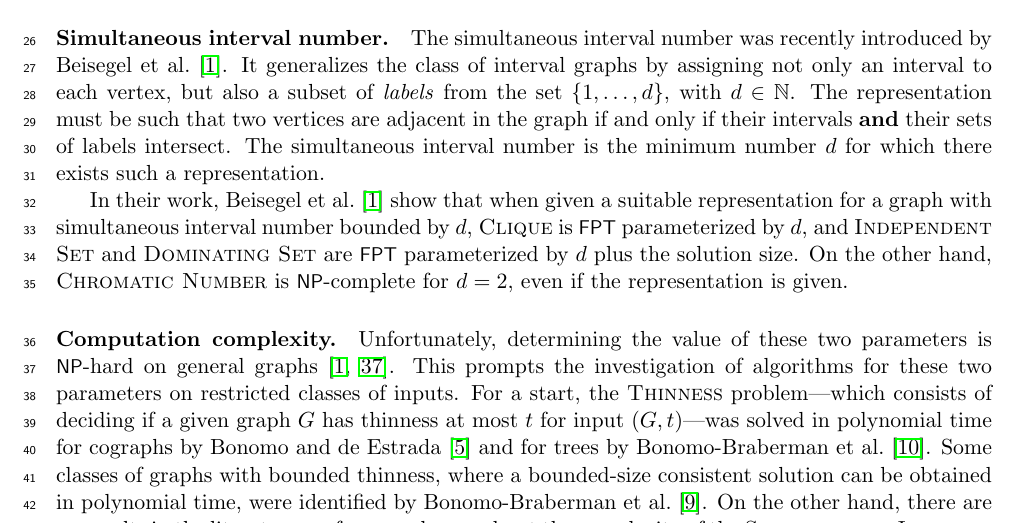
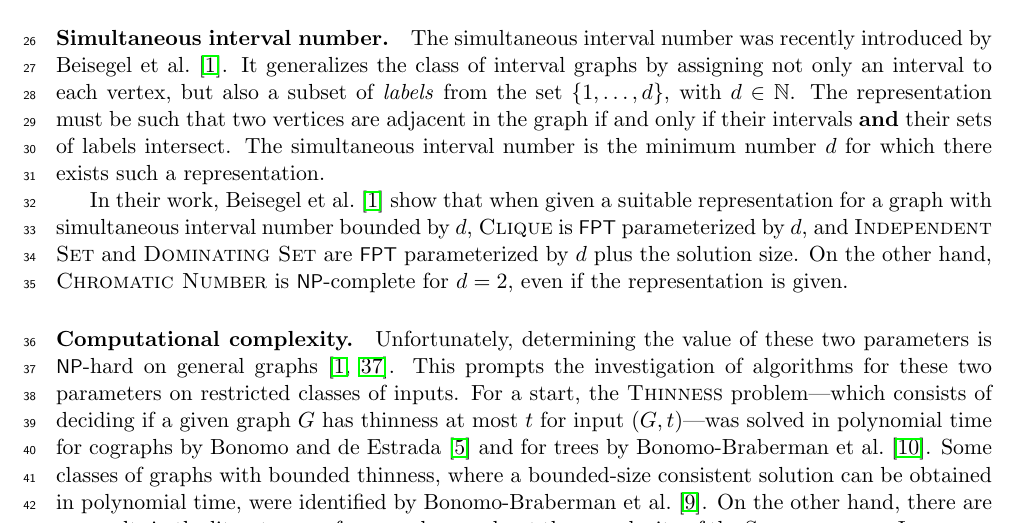
Before and after one commit to ericbrandwein/thinness-modular-cardinality, a LaTeX paper (main.tex): part of page 2 of 32, cut so that both start at the same text. Compiled offline with pdfLaTeX.

Commit message:
Computation -> Computational

```diff
--- a/main.tex
+++ b/main.tex
@@ -279,7 +279,7 @@ Given a suitable representation for a graph with thinness bounded by $t$, many o
 
 In their work, \citet{Milanic-sim} show that when given a suitable representation for a graph with simultaneous interval number bounded by $d$, \textsc{Clique} is \FPT parameterized by $d$, and \textsc{Independent Set} and \textsc{Dominating Set} are \FPT parameterized by $d$ plus the solution size. On the other hand, \textsc{Chromatic Number} is \NP-complete for $d=2$, even if the representation is given.
 
-\paragraph{Computation complexity.}
+\paragraph{Computational complexity.}
 Unfortunately, determining the value of these two parameters is \NP-hard on general graphs \citep{Milanic-sim, thinness-np-complete}. This prompts the investigation of algorithms for these two parameters on restricted classes of inputs. For a start, the \textsc{Thinness} problem---which consists of deciding if a given graph $G$ has thinness at most $t$ for input $(G, t)$---was solved in polynomial time for cographs by \citet{tesis-diego} and for trees by \citet{thinness-of-trees}. Some classes of graphs with bounded thinness, where a bounded-size consistent solution can be obtained in polynomial time, were identified by \citet{B-B-M-P-convex-jcss}. On the other hand, there are no results in the literature, as far as we know, about the complexity of the \textsc{Simultaneous Interval Number} problem---which consists of deciding if a given graph $G$ has simultaneous interval number at most $d$ for input $(G,d)$---on restricted graph classes.
 
 \paragraph{Our contribution.} Given the inherent hardness discussed above, a natural approach is to search for parameterized algorithms for the \textsc{Thinness} and \textsc{Simultaneous Interval Number} problems, which ask to find the value of the corresponding parameters for a given graph. In particular, previous to this work there were no known \FPT or even \XP algorithms for computing any of the two parameters.
```
